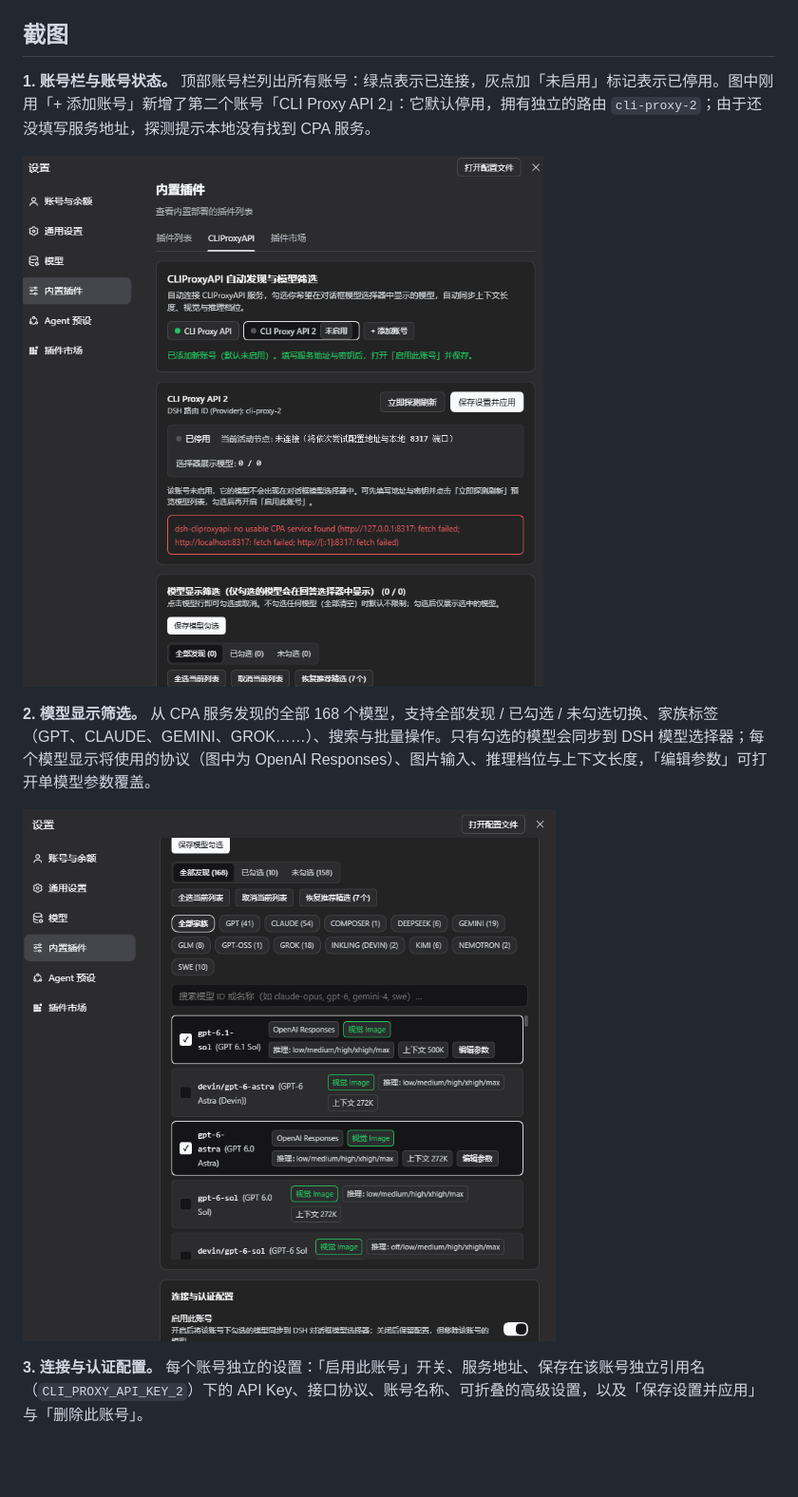
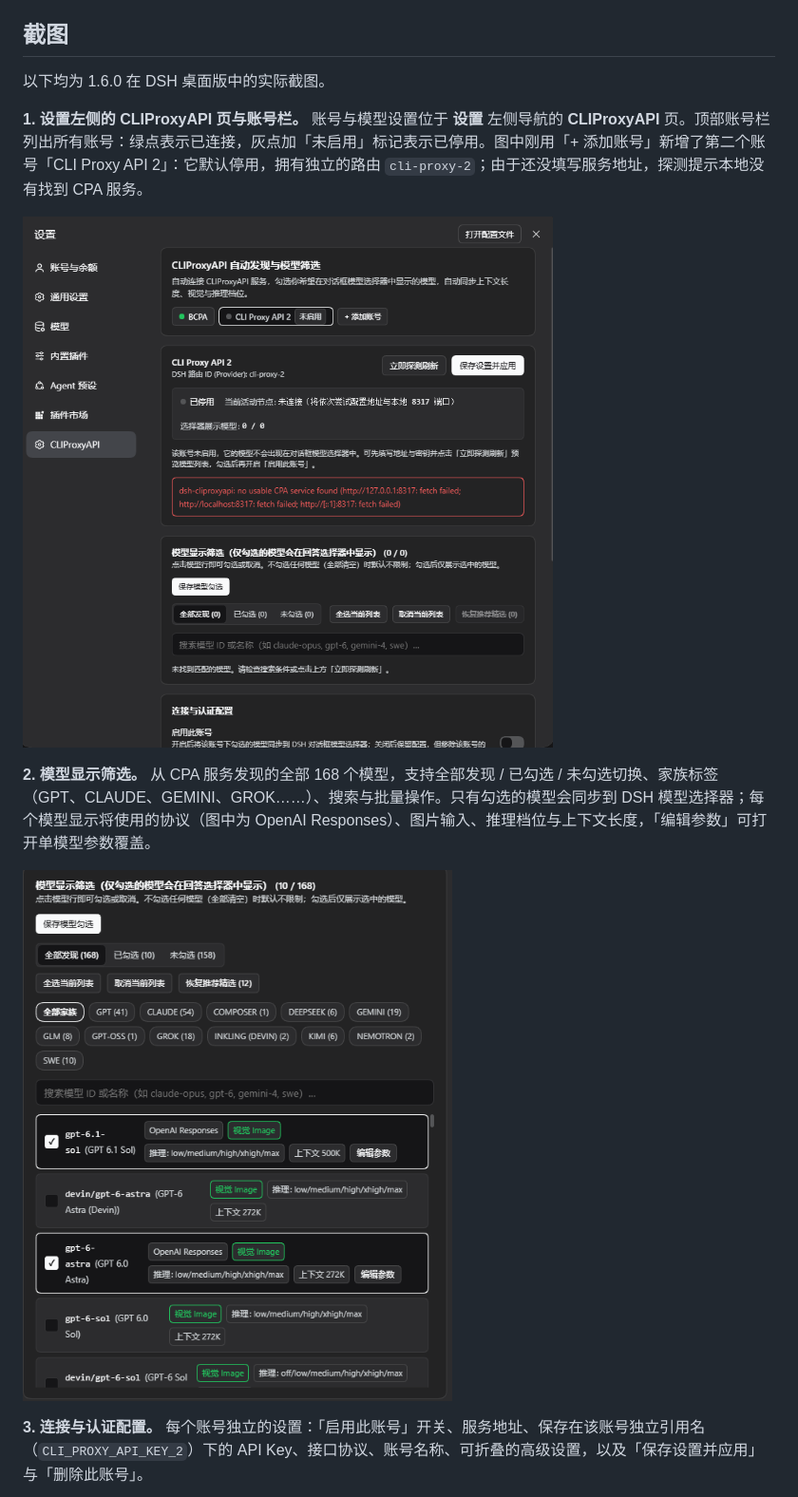
Before and after one commit to TinyBOOOOM/dsh-cliproxyapi-pro, a Markdown page: README.md, the part around one of its changes. Shown at 95% size. Drawn GitHub-style; pictures changed too: assets/screenshots/accounts.png, assets/screenshots/model-filter.png; blank space fills up the shorter version.

```diff
--- a/README.md
+++ b/README.md
@@ -96,9 +96,11 @@ CPA 就在本机默认端口 `8317` 且没有设置密钥时，什么都不用
 
 ## 截图
 
-**1. 账号栏与账号状态。** 顶部账号栏列出所有账号：绿点表示已连接，灰点加「未启用」标记表示已停用。图中刚用「+ 添加账号」新增了第二个账号「CLI Proxy API 2」：它默认停用，拥有独立的路由 `cli-proxy-2`；由于还没填写服务地址，探测提示本地没有找到 CPA 服务。
+以下均为 1.6.0 在 DSH 桌面版中的实际截图。
 
-![账号栏：一个已连接账号和一个刚添加、未启用的账号](https://raw.githubusercontent.com/TinyBOOOOM/dsh-cliproxyapi-pro/main/assets/screenshots/accounts.png)
+**1. 设置左侧的 CLIProxyAPI 页与账号栏。** 账号与模型设置位于 **设置** 左侧导航的 **CLIProxyAPI** 页。顶部账号栏列出所有账号：绿点表示已连接，灰点加「未启用」标记表示已停用。图中刚用「+ 添加账号」新增了第二个账号「CLI Proxy API 2」：它默认停用，拥有独立的路由 `cli-proxy-2`；由于还没填写服务地址，探测提示本地没有找到 CPA 服务。
+
+![设置左侧的 CLIProxyAPI 页：一个已连接账号和一个刚添加、未启用的账号](https://raw.githubusercontent.com/TinyBOOOOM/dsh-cliproxyapi-pro/main/assets/screenshots/accounts.png)
 
 **2. 模型显示筛选。** 从 CPA 服务发现的全部 168 个模型，支持全部发现 / 已勾选 / 未勾选切换、家族标签（GPT、CLAUDE、GEMINI、GROK……）、搜索与批量操作。只有勾选的模型会同步到 DSH 模型选择器；每个模型显示将使用的协议（图中为 OpenAI Responses）、图片输入、推理档位与上下文长度，「编辑参数」可打开单模型参数覆盖。
 
```
Also changed, not shown: other parts of README.md (+2 -4 lines), AGENTS.md (+1 -1 lines), README.en.md (+5 -7 lines), assets/screenshots/connection.png, assets/screenshots/updates-expanded.png (deleted), assets/screenshots/updates.png, 1 other file.
